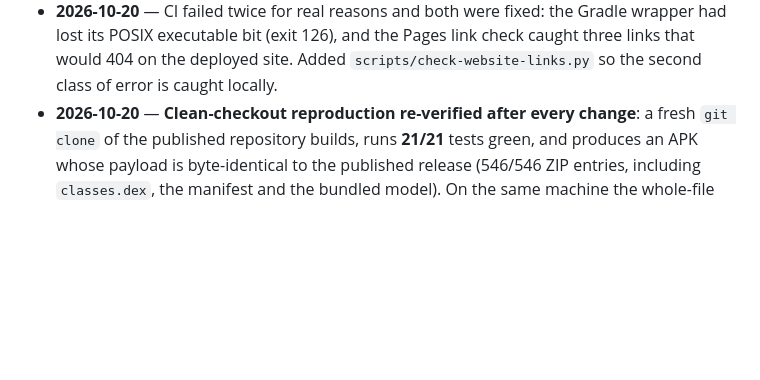
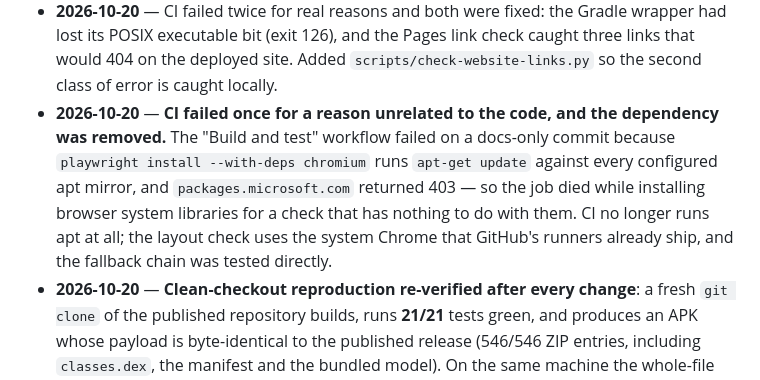
Before and after one commit to shubhsaxena2020/disha-voice, a Markdown page: PROJECT_STATUS.md, the part around the change. Rendered like a GitHub page; blank space fills up the shorter version.

Commit message:
docs: record the CI apt-mirror failure and the fix

```diff
--- a/PROJECT_STATUS.md
+++ b/PROJECT_STATUS.md
@@ -270,6 +270,13 @@ the top of this document.
   had lost its POSIX executable bit (exit 126), and the Pages link check caught three links
   that would 404 on the deployed site. Added `scripts/check-website-links.py` so the second
   class of error is caught locally.
+- **2026-10-20** — **CI failed once for a reason unrelated to the code, and the
+  dependency was removed.** The "Build and test" workflow failed on a docs-only commit
+  because `playwright install --with-deps chromium` runs `apt-get update` against every
+  configured apt mirror, and `packages.microsoft.com` returned 403 — so the job died
+  while installing browser system libraries for a check that has nothing to do with
+  them. CI no longer runs apt at all; the layout check uses the system Chrome that
+  GitHub's runners already ship, and the fallback chain was tested directly.
 - **2026-10-20** — **Clean-checkout reproduction re-verified after every change**: a
   fresh `git clone` of the published repository builds, runs **21/21** tests green, and
   produces an APK whose payload is byte-identical to the published release (546/546 ZIP
```
Also changed, not shown: CHANGELOG.md (+4 -0 lines).
